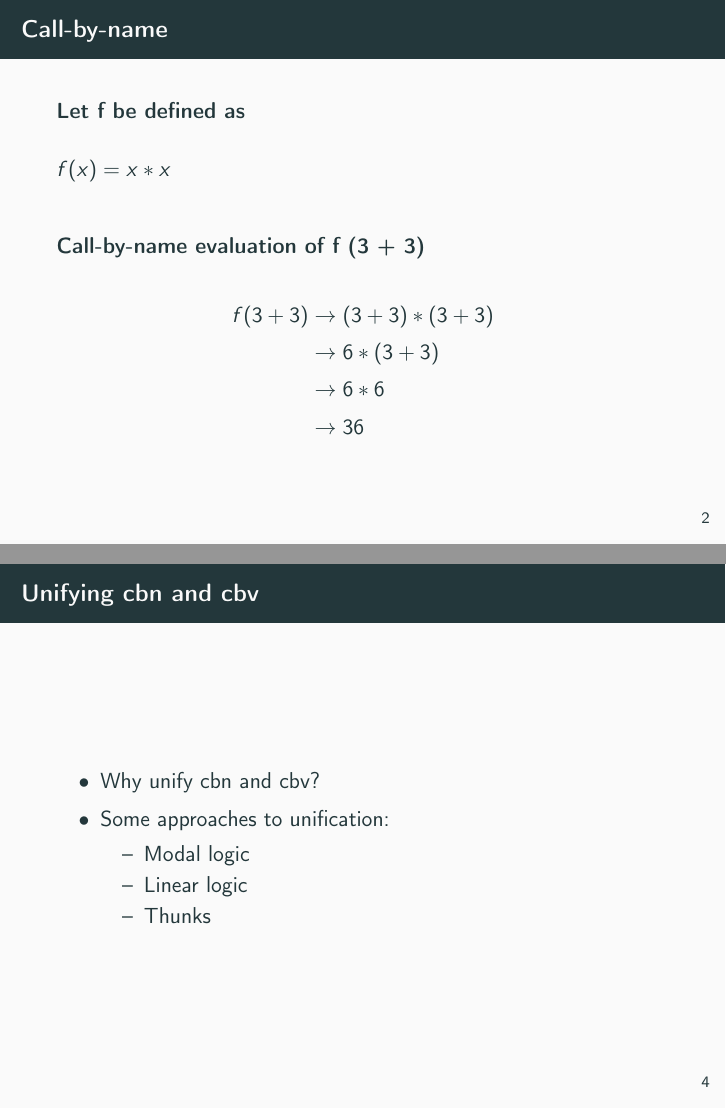
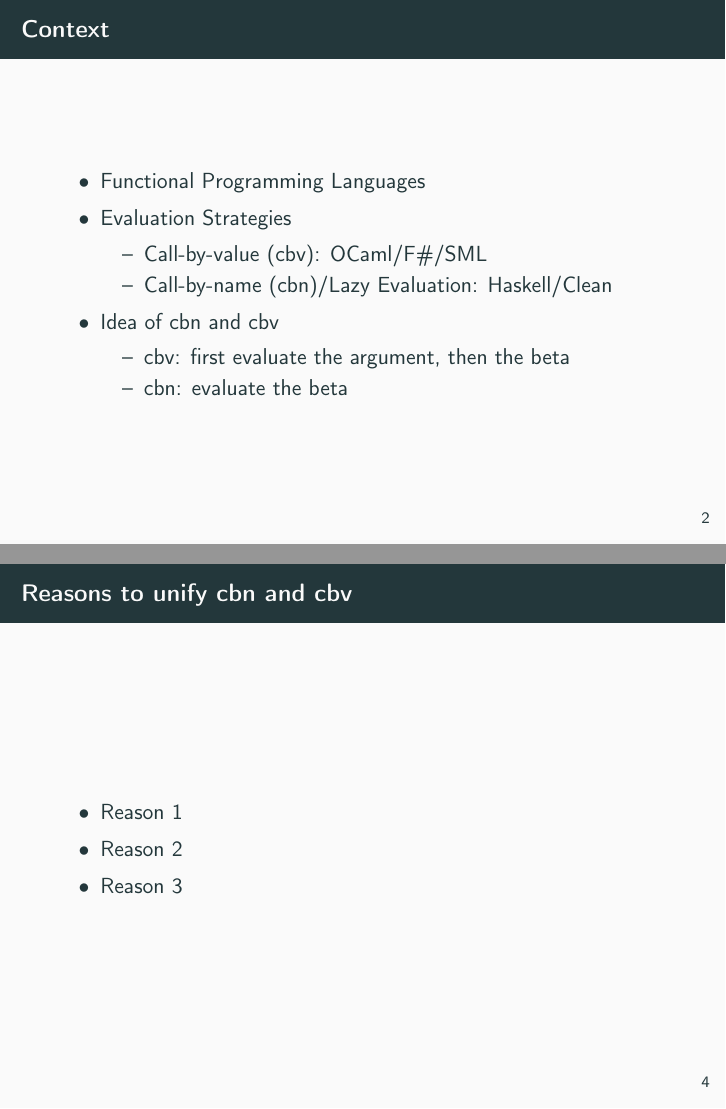
Before and after one commit to rodepanda7/final-presentation, LaTeX slides (main.tex): pages 9 and 15 of 40 before the commit and pages 4 and 12 of 38 after it, joined at a grey line. Compiled offline with pdfLaTeX.

Commit message:
work on introduction

```diff
--- a/main.tex
+++ b/main.tex
@@ -80,6 +80,21 @@
   \end{frame}
 
   \section{Introduction}
+  \begin{frame}{Context}
+    \begin{itemize}
+      \item[\textbullet] Functional Programming Languages
+      \item[\textbullet] Evaluation Strategies
+        \begin{itemize}
+          \item[--] Call-by-value (cbv): OCaml/F\#/SML
+          \item[--] Call-by-name (cbn)/Lazy Evaluation: Haskell/Clean
+        \end{itemize}
+      \item[\textbullet] Idea of cbn and cbv
+        \begin{itemize}
+          \item[--] cbv: first evaluate the argument, then the beta
+          \item[--] cbn: evaluate the beta
+        \end{itemize}
+    \end{itemize}
+  \end{frame}
   \begin{frame}{Call-by-name}
     \begin{block}{Let f be defined as}
       \begin{flalign*}
@@ -91 +106,6 @@
       \begin{align*}
+        \onslide<3->{& \textsf{\textbf{cbn:}} &                    & \textsf{\textbf{cvb:}} &           } \\
+        \onslide<4->{f (3 + 3)    & \to (3 + 3) * (3 + 3) & f (3 + 3)     & \to f (6) } \\
+        \onslide<5->{             & \to 6 * (3 + 3)       &               & \to 6 * 6 } \\
+        \onslide<6->{             & \to 6 * 6             &               & \to 36 }    \\
+        \onslide<7->{             & \to 36}
@@ -97,28 +113,21 @@
     \end{block} \pause
   \end{frame}
 
-  \begin{frame}{Call-by-value}
-    \begin{block}{Let f be defined as}
-      \begin{flalign*}
-        & f (x) = x * x &
-      \end{flalign*}
-    \end{block} \pause
-
-    \begin{block}{Call-by-value evaluation of f (3 + 3)} \pause
-      \begin{align*}
-        \onslide<3->{f (3 + 3) & \to f (6) } \\
-        \onslide<4->{          & \to 6 * 6} \\
-        \onslide<5->{          & \to 36}
-      \end{align*}
-    \end{block} \pause
+  \begin{frame}{Reasons to unify cbn and cbv}
+    \begin{itemize}
+      \item[\textbullet] Reason 1
+      \item[\textbullet] Reason 2
+      \item[\textbullet] Reason 3
+    \end{itemize}
+    % \begin{itemize}
+    %   \item[\textbullet] Why unify cbn and cbv?
+    %   \item[\textbullet] Some approaches to unification:
+    %     \begin{itemize}
+    %       \item[--] Modal logic
+    %       \item[--] Linear logic
+    %       \item[--] Thunks
+    %     \end{itemize}
+    % \end{itemize}
   \end{frame}
-
-  \begin{frame}{Unifying cbn and cbv}
+  \begin{frame}{Approaches to unification}
     \begin{itemize}
-      \item[\textbullet] Why unify cbn and cbv?
-      \item[\textbullet] Some approaches to unification:
-        \begin{itemize}
-          \item[--] Modal logic
-          \item[--] Linear logic
-          \item[--] Thunks
-        \end{itemize}
```
Also changed, not shown: pdf/main.pdf, main.tex (9 more changed lines).
